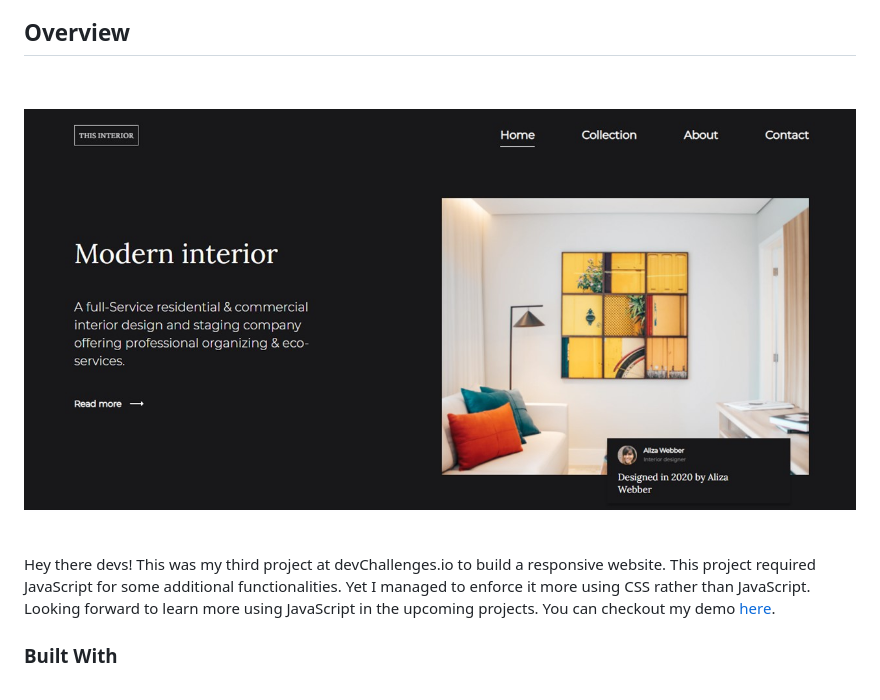
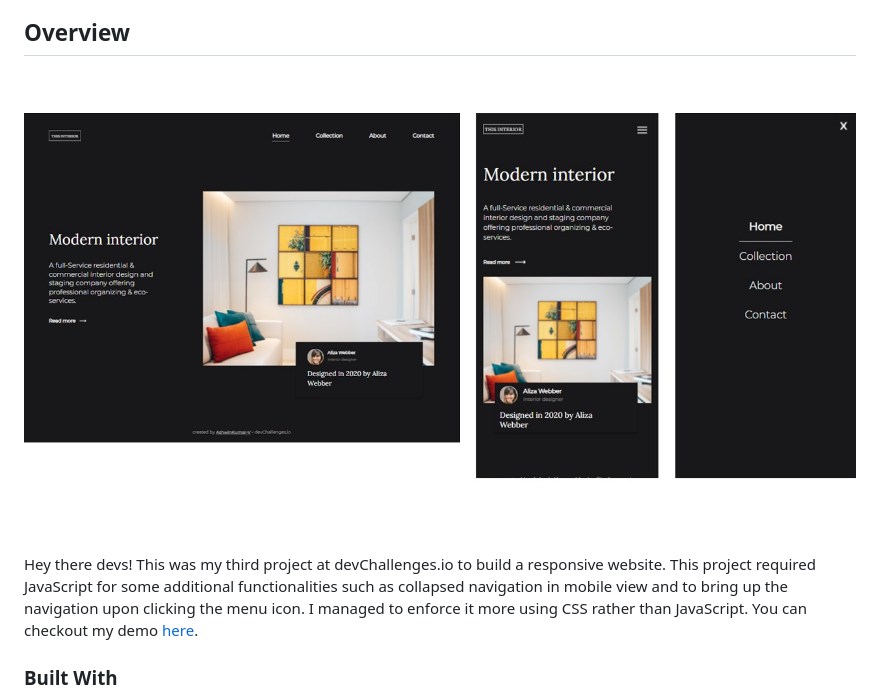
Before and after one commit to AshwinKumar-V/InteriorConsultant, a Markdown page: README.md, the part around the change. Rendered like a GitHub page; pictures changed too: .github/images/Screenshot.jpg.

Commit message:
Screenshot updated

```diff
--- a/README.md
+++ b/README.md
@@ -37,7 +37,7 @@
 
 ![screenshot](https://raw.githubusercontent.com/AshwinKumar-V/InteriorConsultant/main/.github/images/Screenshot.jpg)
 
-Hey there devs! This was my third project at devChallenges.io to build a responsive website. This project required JavaScript for some additional functionalities. Yet I managed to enforce it more using CSS rather than JavaScript. Looking forward to learn more using JavaScript in the upcoming projects.
+Hey there devs! This was my third project at devChallenges.io to build a responsive website. This project required JavaScript for some additional functionalities such as collapsed navigation in mobile view and to bring up the navigation upon clicking the menu icon. I managed to enforce it more using CSS rather than JavaScript.
 You can checkout my demo [here](https://ashwinkumar-v.github.io/InteriorConsultant/).
 
 ### Built With
```
